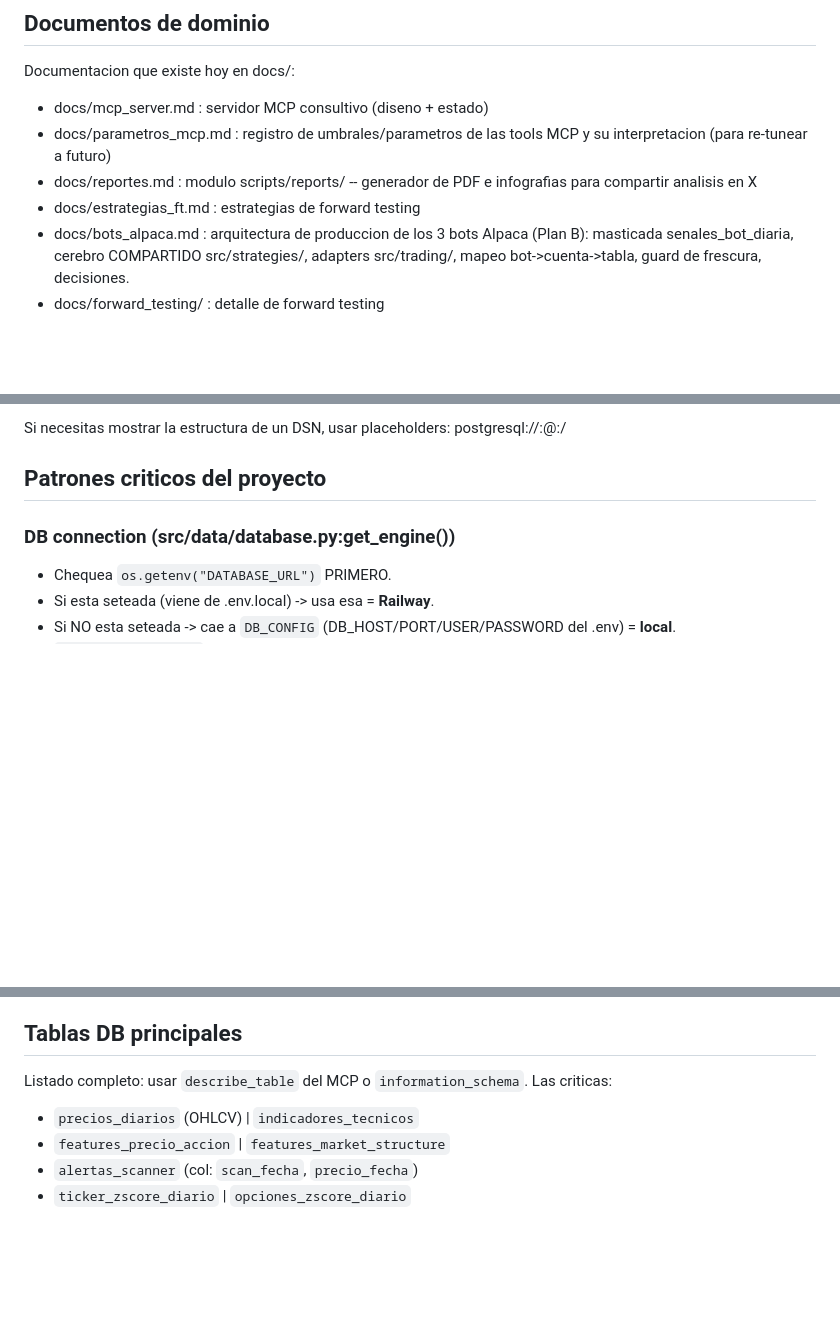
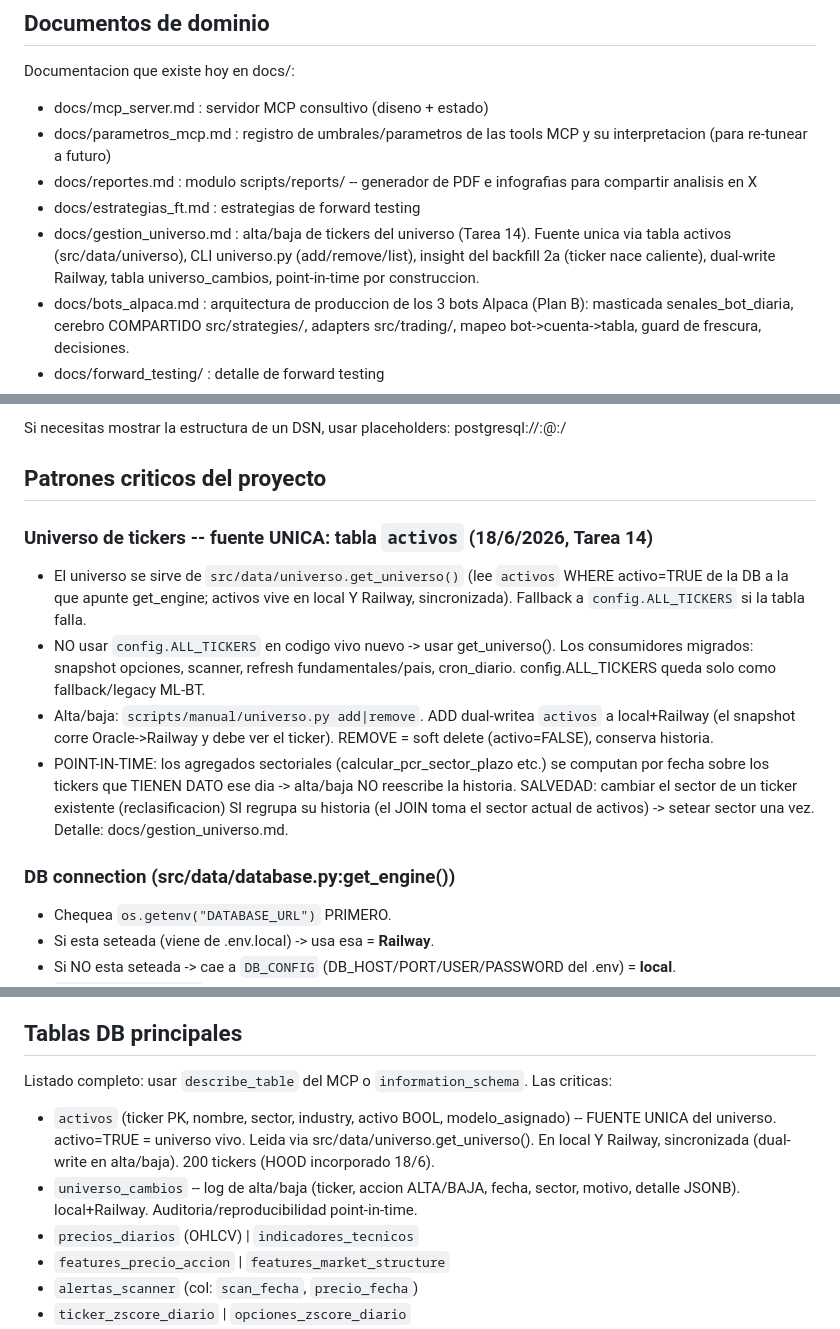
Before and after one commit to juandenogoya/IndicadoresDeStockML, a Markdown page: CLAUDE.md, 3 parts joined by grey strips. GitHub-like rendering; blank space fills up the shorter version.

```diff
--- a/CLAUDE.md
+++ b/CLAUDE.md
@@ -48,6 +48,11 @@ Documentacion que existe hoy en docs/:
 - docs/reportes.md        : modulo scripts/reports/ -- generador de PDF e
                             infografias para compartir analisis en X
 - docs/estrategias_ft.md  : estrategias de forward testing
+- docs/gestion_universo.md : alta/baja de tickers del universo (Tarea 14).
+                            Fuente unica via tabla activos (src/data/universo),
+                            CLI universo.py (add/remove/list), insight del backfill
+                            2a (ticker nace caliente), dual-write Railway, tabla
+                            universo_cambios, point-in-time por construccion.
 - docs/bots_alpaca.md     : arquitectura de produccion de los 3 bots Alpaca
                             (Plan B): masticada senales_bot_diaria, cerebro
                             COMPARTIDO src/strategies/, adapters src/trading/,
@@ -122,6 +127,22 @@ Si necesitas mostrar la estructura de un DSN, usar placeholders:
 postgresql://<user>:<password>@<host>:<port>/<db>
 
 ## Patrones criticos del proyecto
+
+### Universo de tickers -- fuente UNICA: tabla `activos` (18/6/2026, Tarea 14)
+- El universo se sirve de `src/data/universo.get_universo()` (lee `activos`
+  WHERE activo=TRUE de la DB a la que apunte get_engine; activos vive en local Y
+  Railway, sincronizada). Fallback a `config.ALL_TICKERS` si la tabla falla.
+- NO usar `config.ALL_TICKERS` en codigo vivo nuevo -> usar get_universo(). Los
+  consumidores migrados: snapshot opciones, scanner, refresh fundamentales/pais,
+  cron_diario. config.ALL_TICKERS queda solo como fallback/legacy ML-BT.
+- Alta/baja: `scripts/manual/universo.py add|remove`. ADD dual-writea `activos`
+  a local+Railway (el snapshot corre Oracle->Railway y debe ver el ticker).
+  REMOVE = soft delete (activo=FALSE), conserva historia.
+- POINT-IN-TIME: los agregados sectoriales (calcular_pcr_sector_plazo etc.) se
+  computan por fecha sobre los tickers que TIENEN DATO ese dia -> alta/baja NO
+  reescribe la historia. SALVEDAD: cambiar el sector de un ticker existente
+  (reclasificacion) SI regrupa su historia (el JOIN toma el sector actual de
+  activos) -> setear sector una vez. Detalle: docs/gestion_universo.md.
 
 ### DB connection (src/data/database.py:get_engine())
 - Chequea `os.getenv("DATABASE_URL")` PRIMERO.
@@ -246,6 +269,12 @@ DATABASE_URL=Railway sin importar el shell env. Opciones para forzar local:
 
 Listado completo: usar `describe_table` del MCP o `information_schema`.
 Las criticas:
+- `activos` (ticker PK, nombre, sector, industry, activo BOOL, modelo_asignado) --
+  FUENTE UNICA del universo. activo=TRUE = universo vivo. Leida via
+  src/data/universo.get_universo(). En local Y Railway, sincronizada (dual-write
+  en alta/baja). 200 tickers (HOOD incorporado 18/6).
+- `universo_cambios` -- log de alta/baja (ticker, accion ALTA/BAJA, fecha, sector,
+  motivo, detalle JSONB). local+Railway. Auditoria/reproducibilidad point-in-time.
 - `precios_diarios` (OHLCV) | `indicadores_tecnicos`
 - `features_precio_accion` | `features_market_structure`
 - `alertas_scanner` (col: `scan_fecha`, `precio_fecha`)
```
Also changed, not shown: other parts of CLAUDE.md (+2 -0 lines), docs/gestion_universo.md (added, +144 -0 lines).
